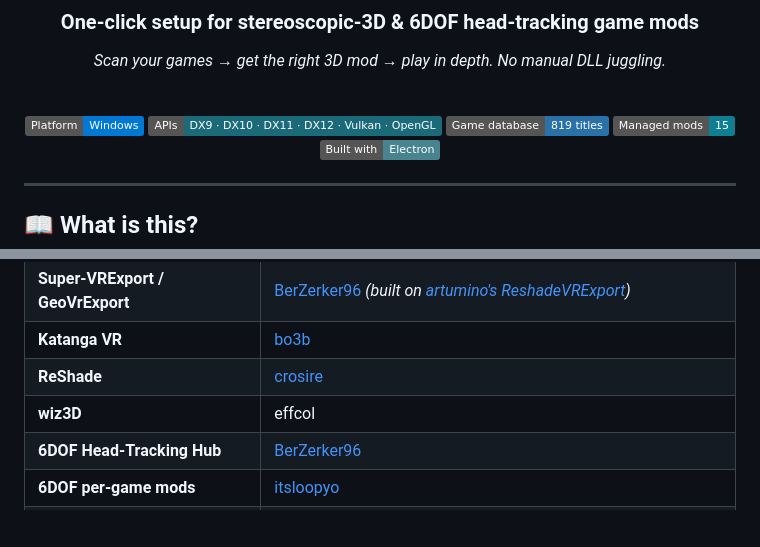
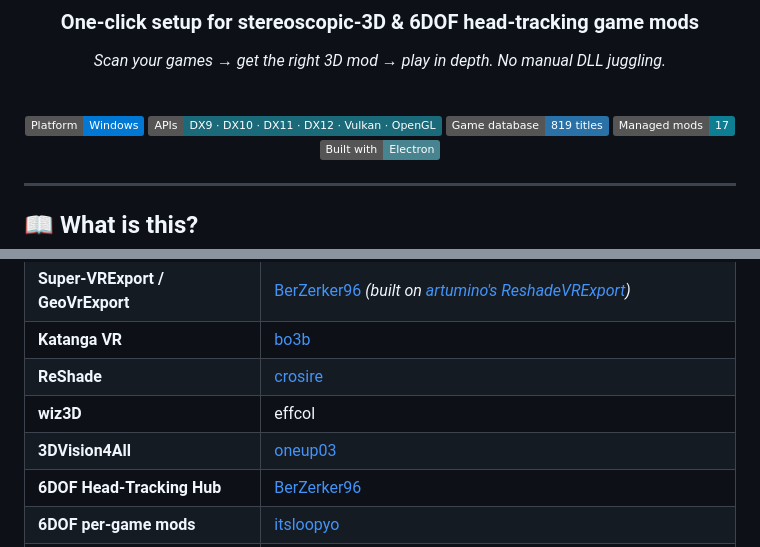
Before and after one commit to BerZerker96/Stereo3D-6DOF-MANAGER, a Markdown page: README.md, 2 parts joined by grey strips. Drawn GitHub-style; badges without logos; blank space fills up the shorter version.

```diff
--- a/README.md
+++ b/README.md
@@ -13,7 +11,7 @@
 ![Platform](https://img.shields.io/badge/Platform-Windows-0078D4?logo=windows&logoColor=white)
 ![APIs](https://img.shields.io/badge/APIs-DX9%20·%20DX10%20·%20DX11%20·%20DX12%20·%20Vulkan%20·%20OpenGL-1a6a7a)
 ![Games](https://img.shields.io/badge/Game%20database-819%20titles-2a71a8)
-![Mods](https://img.shields.io/badge/Managed%20mods-15-0e7f93)
+![Mods](https://img.shields.io/badge/Managed%20mods-17-0e7f93)
 ![Built with](https://img.shields.io/badge/Built%20with-Electron-47848F?logo=electron&logoColor=white)
 
 </div>
@@ -169,6 +181,7 @@ This manager stands on the shoulders of the stereoscopic‑3D & VR modding commu
 | **Katanga VR** | [bo3b](https://github.com/bo3b/katanga) |
 | **ReShade** | [crosire](https://reshade.me) |
 | **wiz3D** | effcol |
+| **3DVision4All** | [oneup03](https://github.com/oneup03/3DVision4All) |
 | **6DOF Head‑Tracking Hub** | [BerZerker96](https://github.com/BerZerker96) |
 | **6DOF per‑game mods** | [itsloopyo](https://github.com/itsloopyo) |
 | **dgVoodoo2** | [Dege](https://dege.freeweb.hu/) |
```
Also changed, not shown: other parts of README.md (+14 -2 lines).
